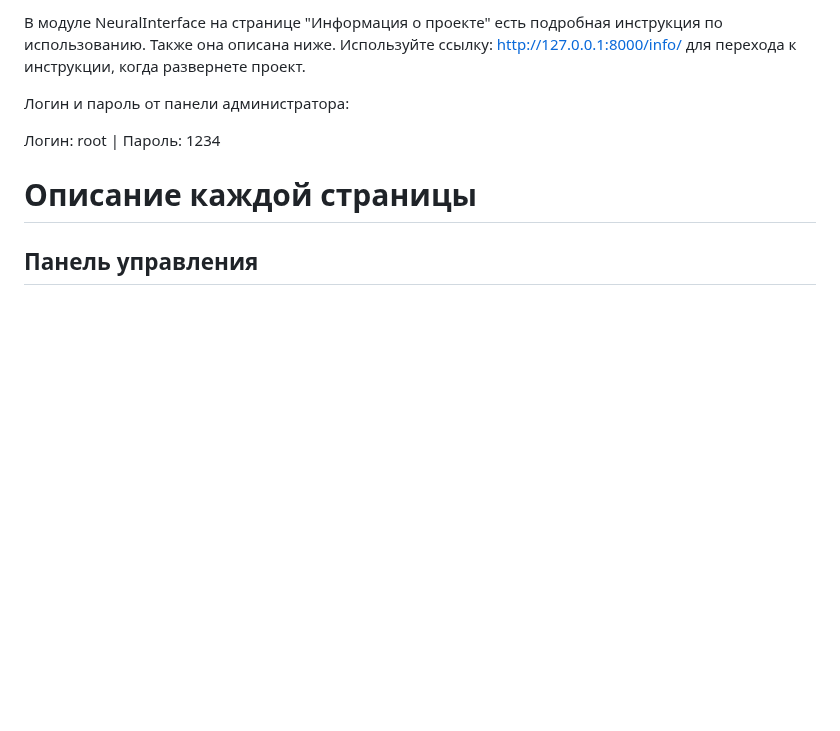
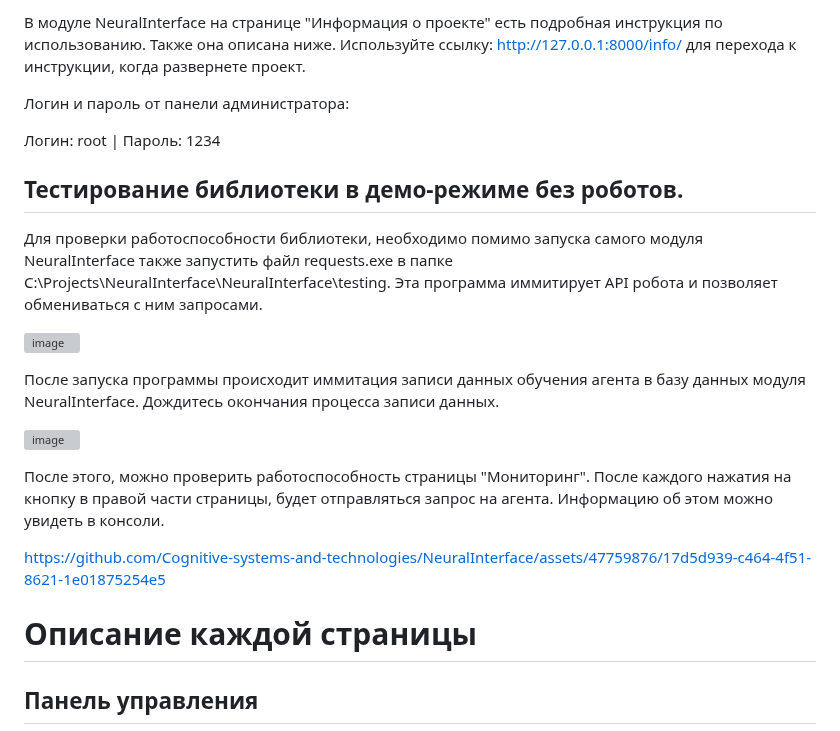
Before and after one commit to Cognitive-systems-and-technologies/NeuralInterface, a Markdown page: README.md, the part around one of its changes. Rendered like a GitHub page; blank space fills up the shorter version; grey boxes are pictures that could not be loaded.

```diff
--- a/README.md
+++ b/README.md
@@ -188,6 +188,20 @@ https://github.com/Cognitive-systems-and-technologies/NeuralInterface/assets/477
 
 Логин: root | Пароль: 1234
 
+## Тестирование библиотеки в демо-режиме без роботов.
+
+Для проверки работоспособности библиотеки, необходимо помимо запуска самого модуля NeuralInterface также запустить файл requests.exe в папке C:\Projects\NeuralInterface\NeuralInterface\testing. Эта программа иммитирует API робота и позволяет обмениваться с ним запросами.
+
+![image](https://github.com/Cognitive-systems-and-technologies/NeuralInterface/assets/47759876/e1026e9a-83a3-46a4-8bd3-642ff749dc6d)
+
+После запуска программы происходит иммитация записи данных обучения агента в базу данных модуля NeuralInterface. Дождитесь окончания процесса записи данных.
+
+![image](https://github.com/Cognitive-systems-and-technologies/NeuralInterface/assets/47759876/325de00b-761b-42b0-9628-dc651e21af77)
+
+После этого, можно проверить работоспособность страницы "Мониторинг". После каждого нажатия на кнопку в правой части страницы, будет отправляться запрос на агента. Информацию об этом можно увидеть в консоли.
+
+https://github.com/Cognitive-systems-and-technologies/NeuralInterface/assets/47759876/17d5d939-c464-4f51-8621-1e01875254e5
+
 # Описание каждой страницы
 ## Панель управления
 Позволяет работать с данными из базы данных. Полностью управлять данными можно только для таблиц с агентами и группами агентов. Возможно создавать, изменять и удалять записи из соответствующих таблиц. При попытке удалить запись, которая связана с другой записью в другой таблицы посредством внешнего ключа, система выдаст предупреждение о том, что сделать это нельзя и необходимо сначала удалить все данные таким образом, чтобы у БД сохранялась структура третьей нормальной формы. Осуществляется всё посредством кнопок. При создании и изменении открывается модальное окно для заполнения или изменения данных соответственно. Таблица типов агентов статичная и содержит значения по умолчанию. Остальные таблицы, если есть необходимость, нужно заполнять через административную панель сайта, которая позволяет полностью изменять данные.
```
Also changed, not shown: other parts of README.md (+1 -1 lines).
